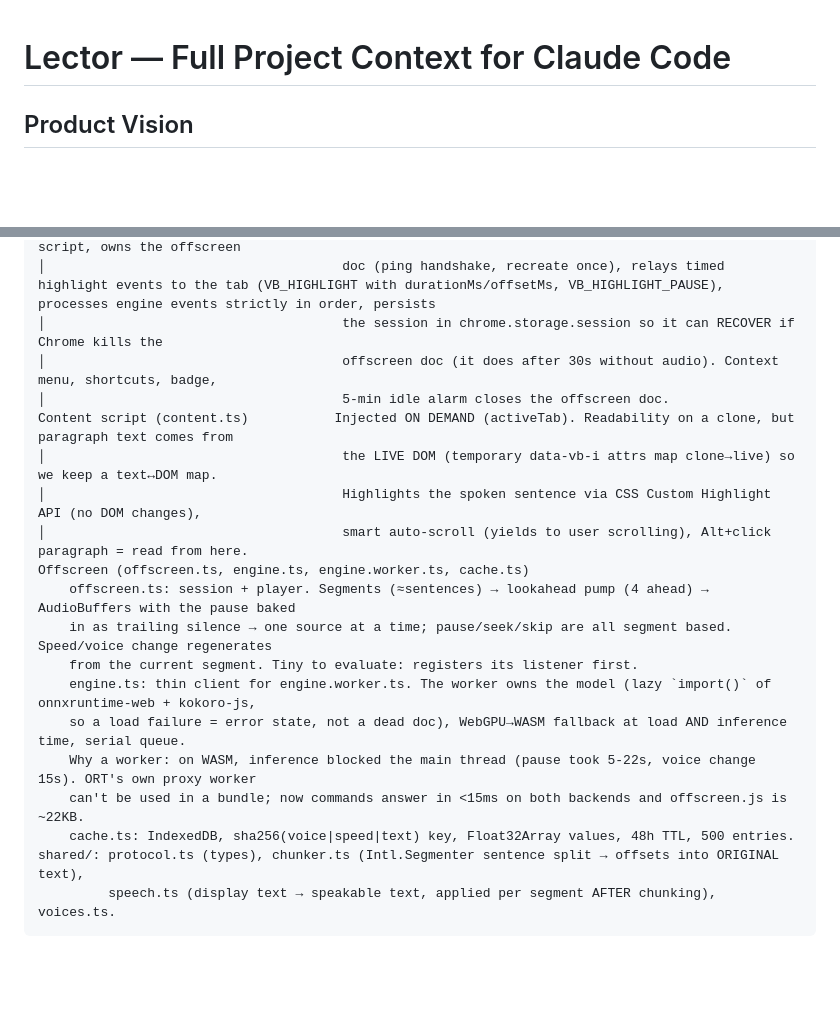
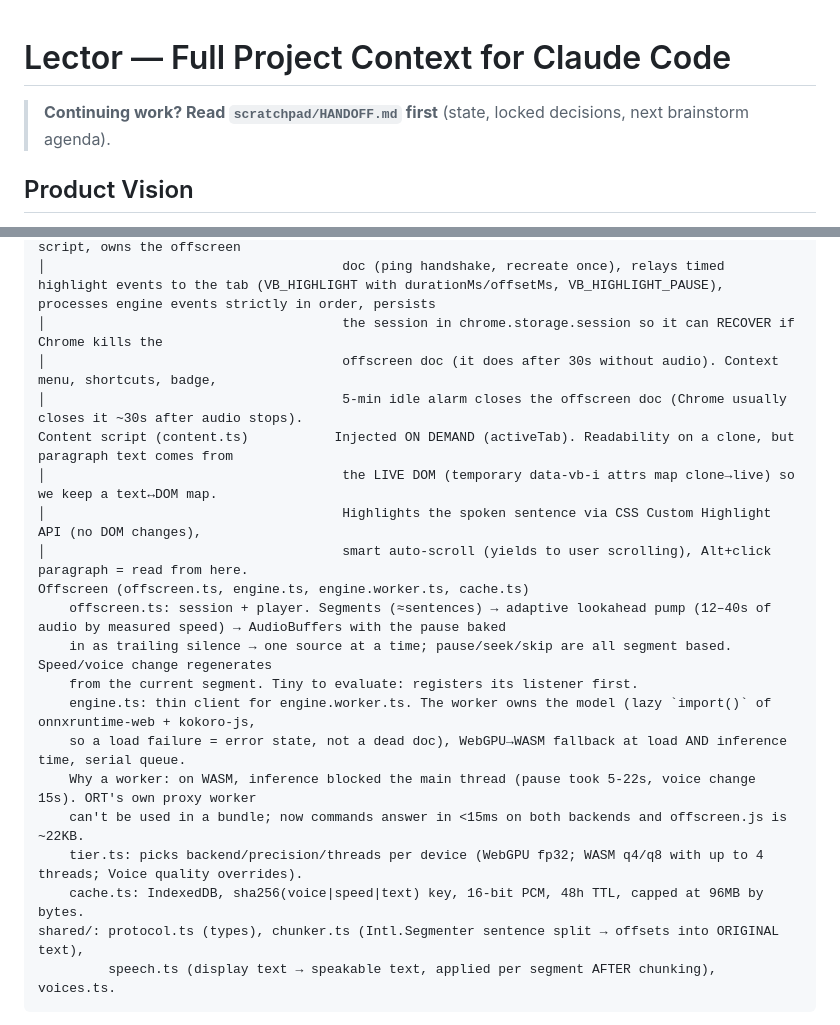
Before and after one commit to harshmathurx/lector, a Markdown page: CLAUDE.md, 2 parts joined by grey strips. GitHub-like rendering; blank space fills up the shorter version.

Commit message:
docs: CLAUDE.md current architecture details and handoff pointer
Co-Authored-By: Claude Opus 5.5 <noreply@anthropic.com>

````diff
--- a/CLAUDE.md
+++ b/CLAUDE.md
@@ -1,4 +1,6 @@
 # Lector — Full Project Context for Claude Code
+
+> **Continuing work? Read `scratchpad/HANDOFF.md` first** (state, locked decisions, next brainstorm agenda).
 
 ## Product Vision
 
@@ -34,20 +36,21 @@ Background SW (background.ts)         Lifecycle + routing only. Extracts article
 │                                      doc (ping handshake, recreate once), relays timed highlight events to the tab (VB_HIGHLIGHT with durationMs/offsetMs, VB_HIGHLIGHT_PAUSE), processes engine events strictly in order, persists
 │                                      the session in chrome.storage.session so it can RECOVER if Chrome kills the
 │                                      offscreen doc (it does after 30s without audio). Context menu, shortcuts, badge,
-│                                      5-min idle alarm closes the offscreen doc.
+│                                      5-min idle alarm closes the offscreen doc (Chrome usually closes it ~30s after audio stops).
 Content script (content.ts)           Injected ON DEMAND (activeTab). Readability on a clone, but paragraph text comes from
 │                                      the LIVE DOM (temporary data-vb-i attrs map clone→live) so we keep a text↔DOM map.
 │                                      Highlights the spoken sentence via CSS Custom Highlight API (no DOM changes),
 │                                      smart auto-scroll (yields to user scrolling), Alt+click paragraph = read from here.
 Offscreen (offscreen.ts, engine.ts, engine.worker.ts, cache.ts)
-    offscreen.ts: session + player. Segments (≈sentences) → lookahead pump (4 ahead) → AudioBuffers with the pause baked
+    offscreen.ts: session + player. Segments (≈sentences) → adaptive lookahead pump (12–40s of audio by measured speed) → AudioBuffers with the pause baked
     in as trailing silence → one source at a time; pause/seek/skip are all segment based. Speed/voice change regenerates
     from the current segment. Tiny to evaluate: registers its listener first.
     engine.ts: thin client for engine.worker.ts. The worker owns the model (lazy `import()` of onnxruntime-web + kokoro-js,
     so a load failure = error state, not a dead doc), WebGPU→WASM fallback at load AND inference time, serial queue.
     Why a worker: on WASM, inference blocked the main thread (pause took 5-22s, voice change 15s). ORT's own proxy worker
     can't be used in a bundle; now commands answer in <15ms on both backends and offscreen.js is ~22KB.
-    cache.ts: IndexedDB, sha256(voice|speed|text) key, Float32Array values, 48h TTL, 500 entries.
+    tier.ts: picks backend/precision/threads per device (WebGPU fp32; WASM q4/q8 with up to 4 threads; Voice quality overrides).
+    cache.ts: IndexedDB, sha256(voice|speed|text) key, 16-bit PCM, 48h TTL, capped at 96MB by bytes.
 shared/: protocol.ts (types), chunker.ts (Intl.Segmenter sentence split → offsets into ORIGINAL text),
          speech.ts (display text → speakable text, applied per segment AFTER chunking), voices.ts.
 ```
````
